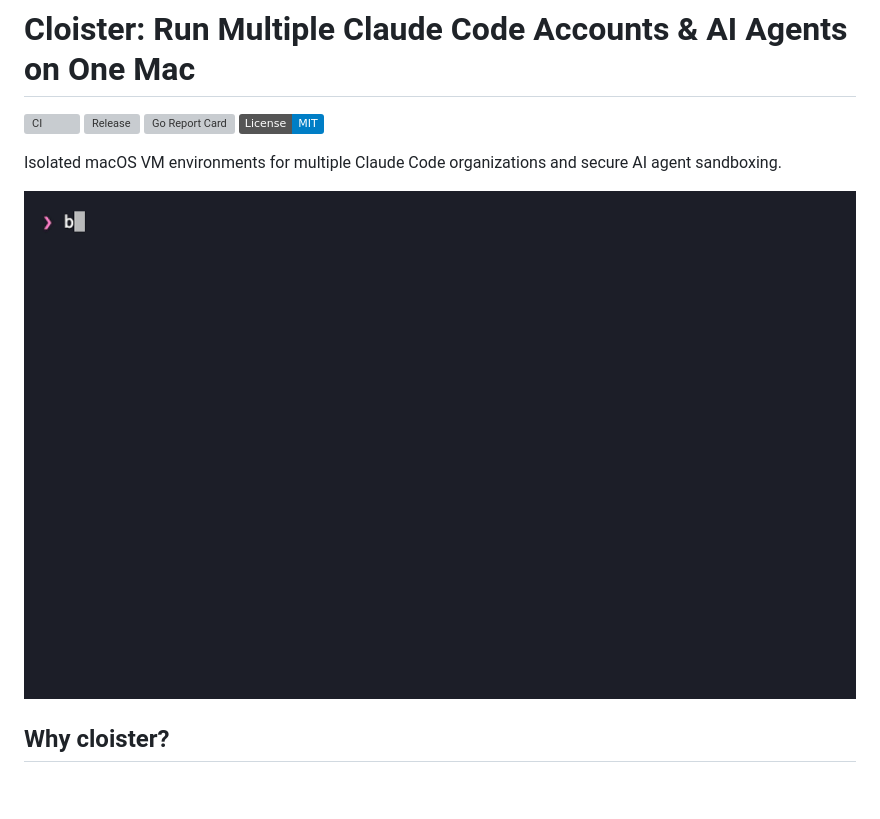
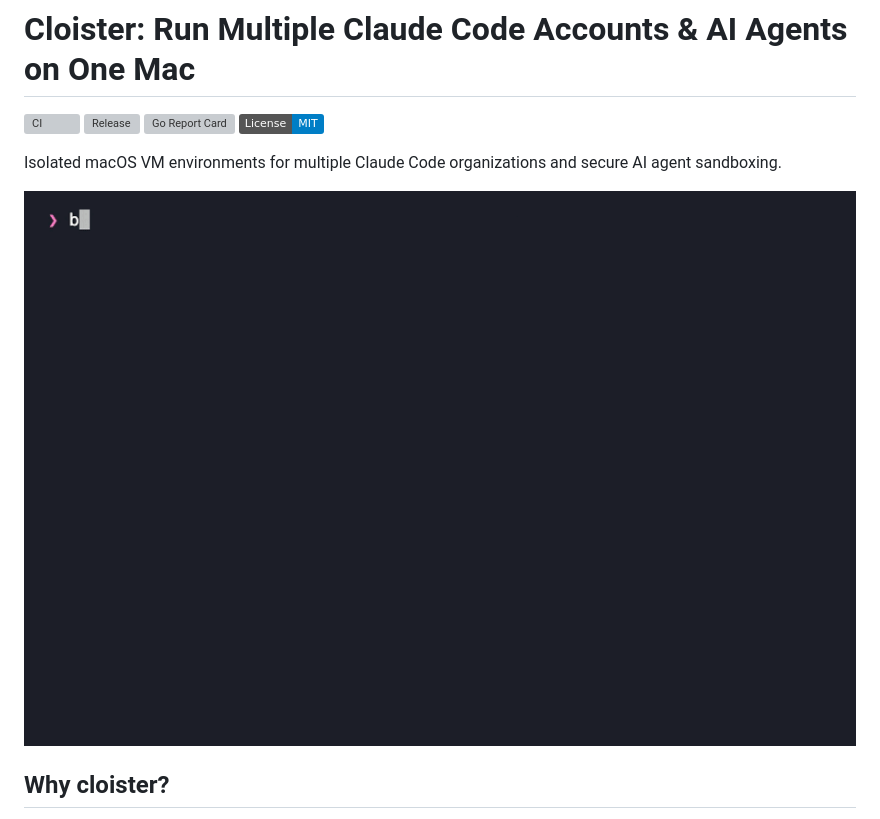
Before and after one commit to ekovshilovsky/cloister, a Markdown page: README.md, the part around the change. Drawn GitHub-style; pictures changed too: demo.gif (deleted), demo/demo.gif (added); badges without logos; blank space fills up the shorter version; grey boxes are pictures that could not be loaded.

Commit message:
wip: demo GIF update — move to demo/ folder, add claude/ollama simulation
Work in progress — GIF quality needs improvement.

```diff
--- a/README.md
+++ b/README.md
@@ -7,7 +7,7 @@
 
 Isolated macOS VM environments for multiple Claude Code organizations and secure AI agent sandboxing.
 
-![cloister demo](demo.gif)
+![cloister demo](demo/demo.gif)
 
 ## Why cloister?
 
```
Also changed, not shown: demo/demo-part1.gif (added), demo/demo-part2.gif (added), demo/demo-part3.gif (added), 12 other files.
